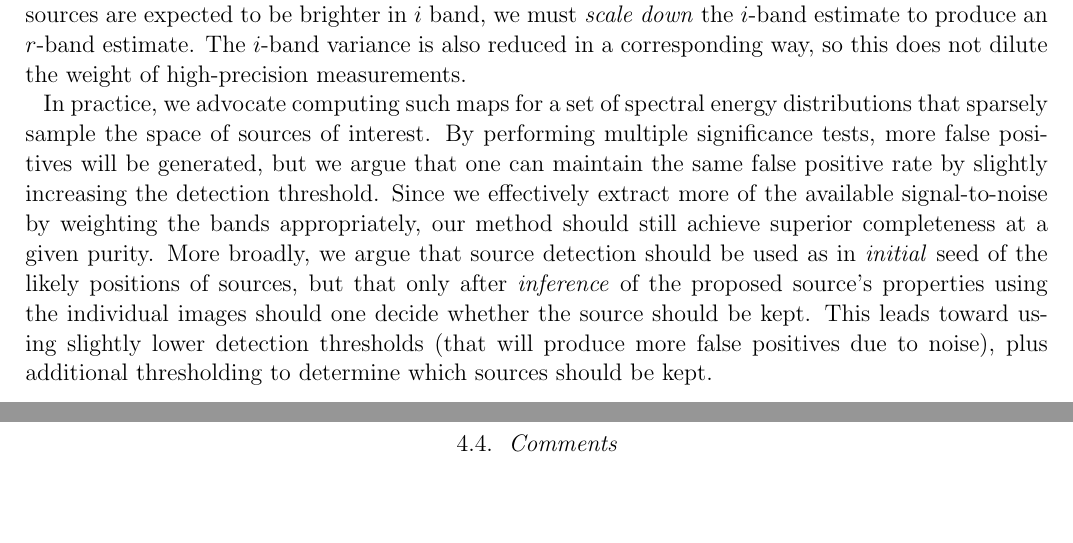
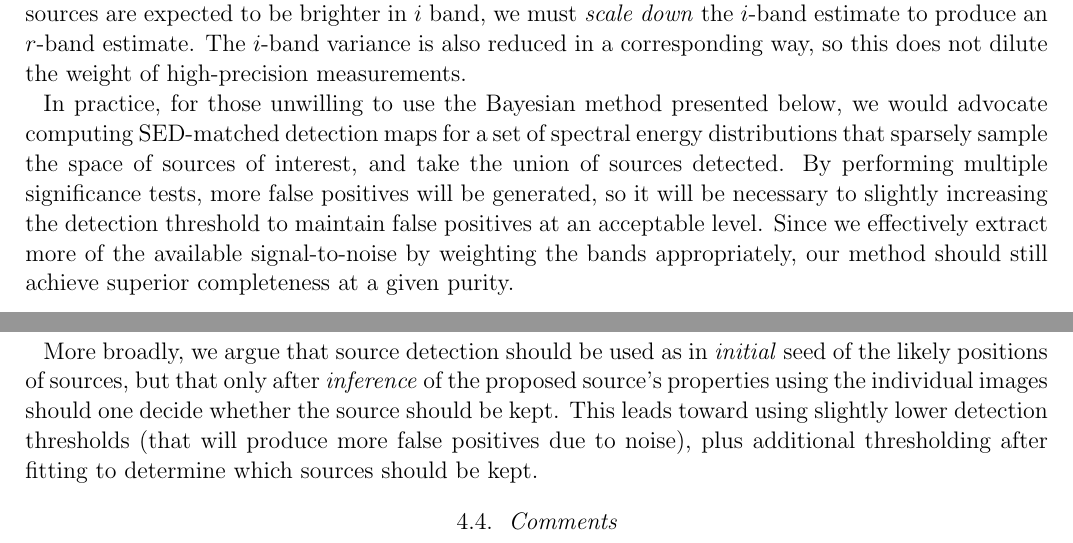
Before and after one commit to dstndstn/detection-paper, a LaTeX paper (detection.tex): two parts of pages 9 and 10 of 21, joined at a grey line, cut so that both start at the same text, the shorter picture padded with empty space. Compiled offline with pdfLaTeX; an older LaTeX class or package is replaced by its successor.

Commit message:
misc edits; fix galaxy detection errors

```diff
--- a/detection.tex
+++ b/detection.tex
@@ -834,23 +834,25 @@ variance is also reduced in a corresponding way, so this does not
 dilute the weight of high-precision measurements.
 
 
-%%%% FIXME -- mixture model!
-In practice, we advocate computing such maps for a set of spectral
-energy distributions that sparsely sample the space of sources of
-interest.  By performing multiple significance tests, more false
-positives will be generated, but we argue that one can maintain the
-same false positive rate by slightly increasing the detection
-threshold.  Since we effectively extract more of the available
+
+In practice, for those unwilling to use the Bayesian method presented
+below, we would advocate computing SED-matched detection maps for a
+set of spectral energy distributions that sparsely sample the space of
+sources of interest, and take the union of sources detected.  By
+performing multiple significance tests, more false positives will be
+generated, so it will be necessary to slightly increasing the
+detection threshold to maintain false positives at an acceptable
+level.  Since we effectively extract more of the available
 signal-to-noise by weighting the bands appropriately, our method
 should still achieve superior completeness at a given purity.
-%
+
 More broadly, we argue that source detection should be used as in
 \emph{initial} seed of the likely positions of sources, but that only
 after \emph{inference} of the proposed source's properties using the
 individual images should one decide whether the source should be kept.
 This leads toward using slightly lower detection thresholds (that will
 produce more false positives due to noise), plus additional
-thresholding to determine which sources should be kept.
+thresholding after fitting to determine which sources should be kept.
 
 
 \subsection{Comments}
```
